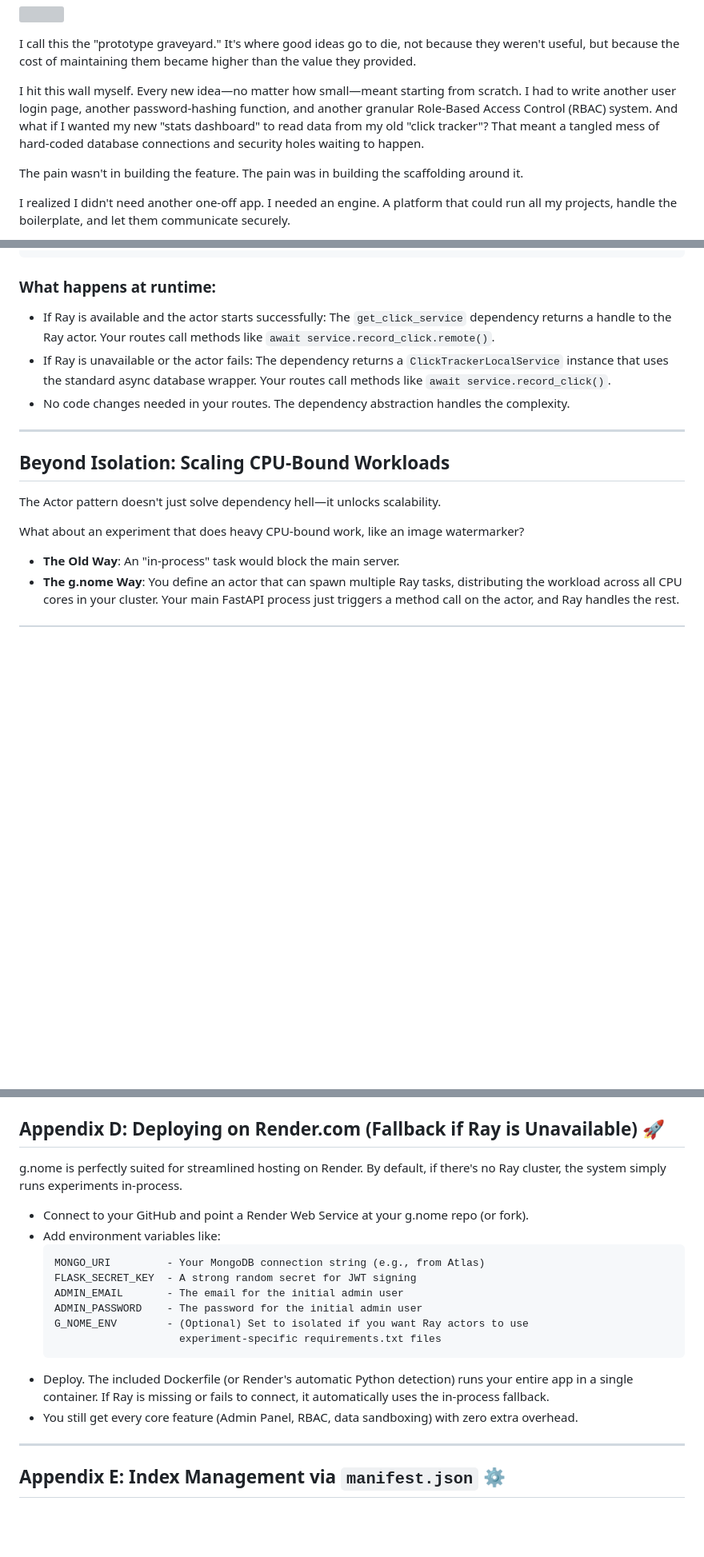
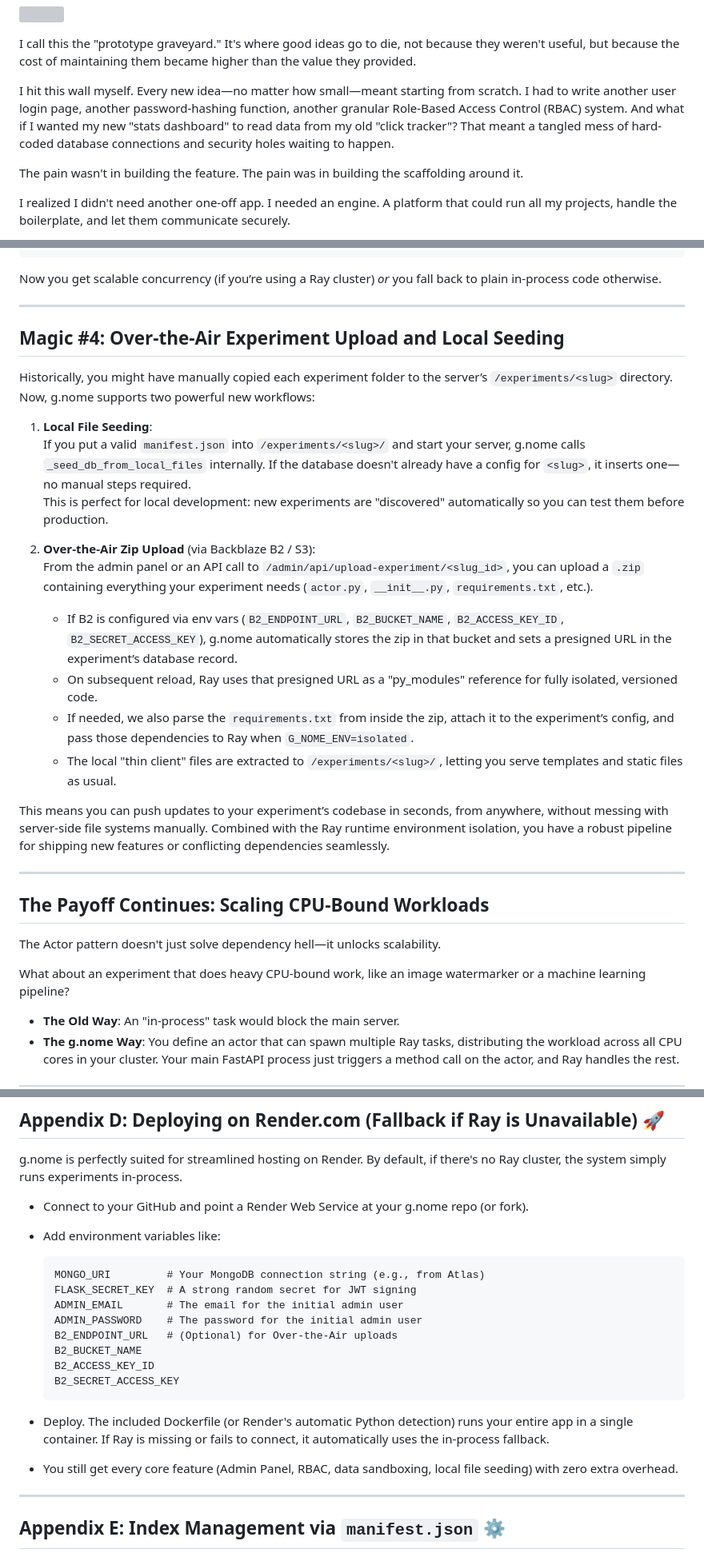
Before and after one commit to ranfysvalle02/mdb-gnome, a Markdown page: README.md, 3 parts joined by grey strips. Shown: that part at 80% size. Rendered like a GitHub page; blank space fills up the shorter version; grey boxes are pictures that could not be loaded.

````diff
--- a/README.md
+++ b/README.md
@@ -14,7 +14,7 @@ Each one was a great idea. Each one lives in its own isolated folder. And each o
 
 I call this the "prototype graveyard." It's where good ideas go to die, not because they weren't useful, but because the cost of maintaining them became higher than the value they provided.
 
-I hit this wall myself. Every new idea—no matter how small—meant starting from scratch. I had to write another user login page, another password-hashing function, and another granular Role-Based Access Control (RBAC) system. And what if I wanted my new "stats dashboard" to read data from my old "click tracker"? That meant a tangled mess of hard-coded database connections and security holes waiting to happen.
+I hit this wall myself. Every new idea—no matter how small—meant starting from scratch. I had to write another user login page, another password-hashing function, another granular Role-Based Access Control (RBAC) system. And what if I wanted my new "stats dashboard" to read data from my old "click tracker"? That meant a tangled mess of hard-coded database connections and security holes waiting to happen.
 
 The pain wasn't in building the feature. The pain was in building the scaffolding around it.
 
@@ -763,19 +810,34 @@ async def record_click(service: Any = Depends(get_click_service)):
         )
 ```
 
-### What happens at runtime:
-
-- If Ray is available and the actor starts successfully: The `get_click_service` dependency returns a handle to the Ray actor. Your routes call methods like `await service.record_click.remote()`.
-- If Ray is unavailable or the actor fails: The dependency returns a `ClickTrackerLocalService` instance that uses the standard async database wrapper. Your routes call methods like `await service.record_click()`.
-- No code changes needed in your routes. The dependency abstraction handles the complexity.
+Now you get scalable concurrency (if you’re using a Ray cluster) *or* you fall back to plain in-process code otherwise.
 
 ---
 
-## Beyond Isolation: Scaling CPU-Bound Workloads
+## Magic #4: Over-the-Air Experiment Upload and Local Seeding
+
+Historically, you might have manually copied each experiment folder to the server’s `/experiments/<slug>` directory. Now, g.nome supports two powerful new workflows:
+
+1. **Local File Seeding**:
+   If you put a valid `manifest.json` into `/experiments/<slug>/` and start your server, g.nome calls `_seed_db_from_local_files` internally. If the database doesn't already have a config for `<slug>`, it inserts one—no manual steps required.
+   This is perfect for local development: new experiments are "discovered" automatically so you can test them before production.
+
+2. **Over-the-Air Zip Upload** (via Backblaze B2 / S3):
+   From the admin panel or an API call to `/admin/api/upload-experiment/<slug_id>`, you can upload a `.zip` containing everything your experiment needs (`actor.py`, `__init__.py`, `requirements.txt`, etc.).
+   - If B2 is configured via env vars (`B2_ENDPOINT_URL`, `B2_BUCKET_NAME`, `B2_ACCESS_KEY_ID`, `B2_SECRET_ACCESS_KEY`), g.nome automatically stores the zip in that bucket and sets a presigned URL in the experiment’s database record.
+   - On subsequent reload, Ray uses that presigned URL as a "py_modules" reference for fully isolated, versioned code.
+   - If needed, we also parse the `requirements.txt` from inside the zip, attach it to the experiment’s config, and pass those dependencies to Ray when `G_NOME_ENV=isolated`.
+   - The local "thin client" files are extracted to `/experiments/<slug>/`, letting you serve templates and static files as usual.
+
+This means you can push updates to your experiment’s codebase in seconds, from anywhere, without messing with server-side file systems manually. Combined with the Ray runtime environment isolation, you have a robust pipeline for shipping new features or conflicting dependencies seamlessly.
+
+---
+
+## The Payoff Continues: Scaling CPU-Bound Workloads
 
 The Actor pattern doesn't just solve dependency hell—it unlocks scalability.
 
-What about an experiment that does heavy CPU-bound work, like an image watermarker?
+What about an experiment that does heavy CPU-bound work, like an image watermarker or a machine learning pipeline?
 
 - **The Old Way**: An "in-process" task would block the main server.
 - **The g.nome Way**: You define an actor that can spawn multiple Ray tasks, distributing the workload across all CPU cores in your cluster. Your main FastAPI process just triggers a method call on the actor, and Ray handles the rest.
@@ -874,16 +951,20 @@ g.nome is perfectly suited for streamlined hosting on Render. By default, if the
 
 - Connect to your GitHub and point a Render Web Service at your g.nome repo (or fork).
 - Add environment variables like:
+
   ```
-  MONGO_URI         - Your MongoDB connection string (e.g., from Atlas)
-  FLASK_SECRET_KEY  - A strong random secret for JWT signing
-  ADMIN_EMAIL       - The email for the initial admin user
-  ADMIN_PASSWORD    - The password for the initial admin user
-  G_NOME_ENV        - (Optional) Set to isolated if you want Ray actors to use
-                      experiment-specific requirements.txt files
+  MONGO_URI         # Your MongoDB connection string (e.g., from Atlas)
+  FLASK_SECRET_KEY  # A strong random secret for JWT signing
+  ADMIN_EMAIL       # The email for the initial admin user
+  ADMIN_PASSWORD    # The password for the initial admin user
+  B2_ENDPOINT_URL   # (Optional) for Over-the-Air uploads
+  B2_BUCKET_NAME
+  B2_ACCESS_KEY_ID
+  B2_SECRET_ACCESS_KEY
   ```
+
 - Deploy. The included Dockerfile (or Render's automatic Python detection) runs your entire app in a single container. If Ray is missing or fails to connect, it automatically uses the in-process fallback.
-- You still get every core feature (Admin Panel, RBAC, data sandboxing) with zero extra overhead.
+- You still get every core feature (Admin Panel, RBAC, data sandboxing, local file seeding) with zero extra overhead.
 
 ---
 
````
Also changed, not shown: other parts of README.md (+146 -82 lines).
